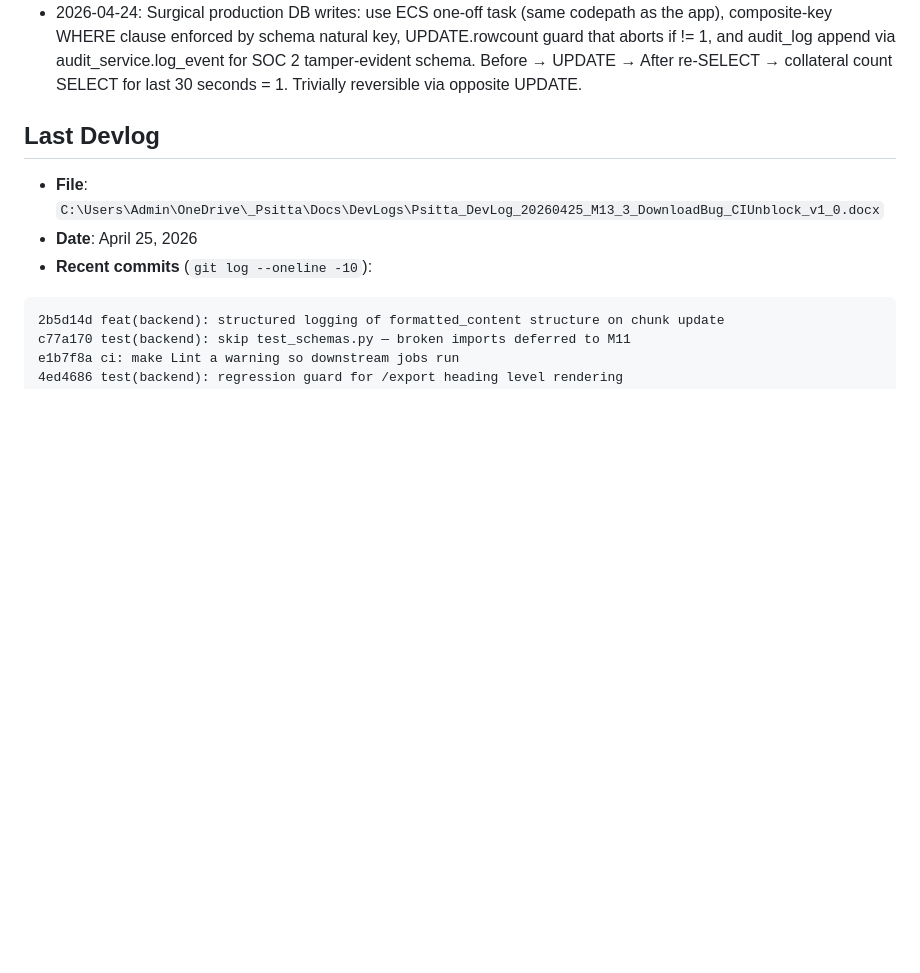
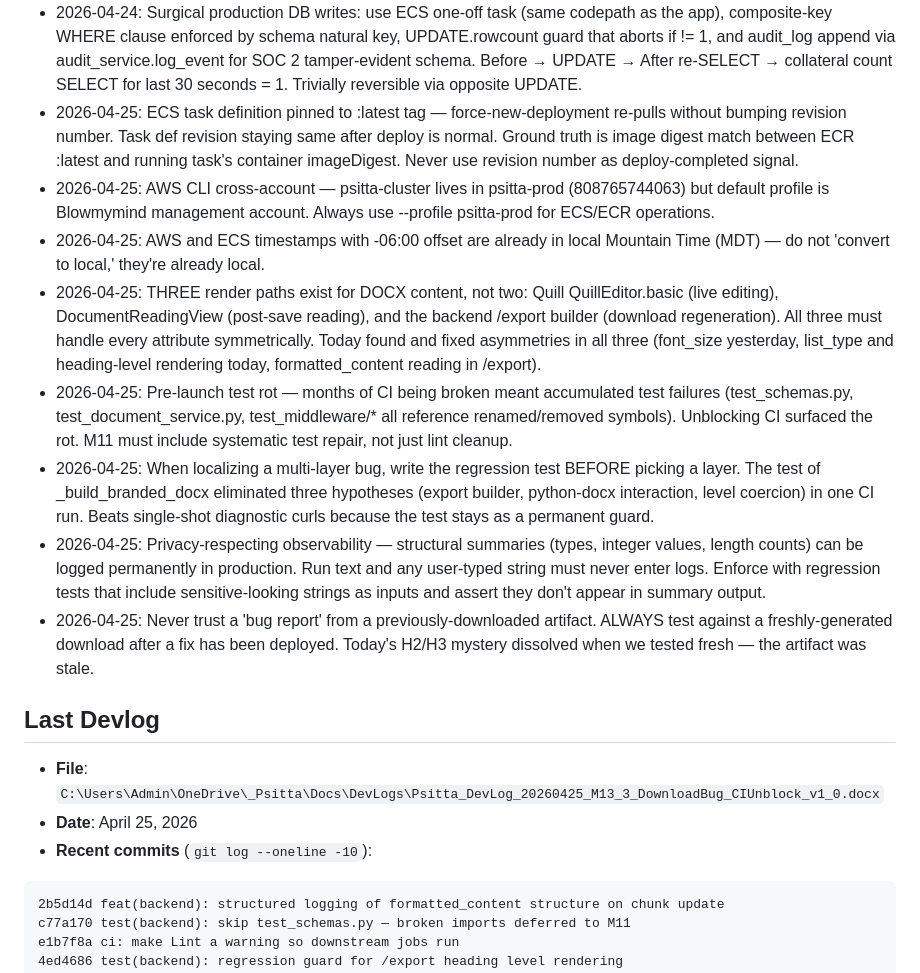
Before and after one commit to thkcyberai/psitta, a Markdown page: CLAUDE.md, the part around one of its changes. Drawn GitHub-style; blank space fills up the shorter version.

Commit message:
docs: manual append of 2026-04-25 Key Learnings to CLAUDE.md
The SessionStart hook missed yesterday's devlog due to a heading regex
mismatch — same failure mode as 2026-04-22. Manually appending the 8
Key Learnings entries from yesterday's devlog (M13.3 + download bug +
CI unblock + permanent observability).

The hook regex itself will be fixed in a separate commit.

Co-Authored-By: Claude Opus 4.7 (1M context) <noreply@anthropic.com>

```diff
--- a/CLAUDE.md
+++ b/CLAUDE.md
@@ -359,6 +359,14 @@ Immutable append-only log. Never rewrite past entries — only append new ones a
 - 2026-04-24: pysbd sentence segmentation and the TTS pipeline consume plain text_content only — formatting never affects audio synthesis or alignment. Safe to layer Bold/Italic/Underline/FontSize formatting on top without touching the playback code path.
 - 2026-04-24: Quota dialog + banner UX pattern: proactive banner on Library (persistent, X-dismissible, reappears on next app launch if still at limit), disabled action buttons with tooltip priority (unavailable > at-limit > not-Pro > enabled), safety-net dialog for 402 responses that slip through. Replaces cryptic "DioException: bad response" with actionable messaging that shows actual plan, actual usage, and actual reset date.
 - 2026-04-24: Surgical production DB writes: use ECS one-off task (same codepath as the app), composite-key WHERE clause enforced by schema natural key, UPDATE.rowcount guard that aborts if != 1, and audit_log append via audit_service.log_event for SOC 2 tamper-evident schema. Before → UPDATE → After re-SELECT → collateral count SELECT for last 30 seconds = 1. Trivially reversible via opposite UPDATE.
+- 2026-04-25: ECS task definition pinned to :latest tag — force-new-deployment re-pulls without bumping revision number. Task def revision staying same after deploy is normal. Ground truth is image digest match between ECR :latest and running task's container imageDigest. Never use revision number as deploy-completed signal.
+- 2026-04-25: AWS CLI cross-account — psitta-cluster lives in psitta-prod (808765744063) but default profile is Blowmymind management account. Always use --profile psitta-prod for ECS/ECR operations.
+- 2026-04-25: AWS and ECS timestamps with -06:00 offset are already in local Mountain Time (MDT) — do not 'convert to local,' they're already local.
+- 2026-04-25: THREE render paths exist for DOCX content, not two: Quill QuillEditor.basic (live editing), DocumentReadingView (post-save reading), and the backend /export builder (download regeneration). All three must handle every attribute symmetrically. Today found and fixed asymmetries in all three (font_size yesterday, list_type and heading-level rendering today, formatted_content reading in /export).
+- 2026-04-25: Pre-launch test rot — months of CI being broken meant accumulated test failures (test_schemas.py, test_document_service.py, test_middleware/* all reference renamed/removed symbols). Unblocking CI surfaced the rot. M11 must include systematic test repair, not just lint cleanup.
+- 2026-04-25: When localizing a multi-layer bug, write the regression test BEFORE picking a layer. The test of _build_branded_docx eliminated three hypotheses (export builder, python-docx interaction, level coercion) in one CI run. Beats single-shot diagnostic curls because the test stays as a permanent guard.
+- 2026-04-25: Privacy-respecting observability — structural summaries (types, integer values, length counts) can be logged permanently in production. Run text and any user-typed string must never enter logs. Enforce with regression tests that include sensitive-looking strings as inputs and assert they don't appear in summary output.
+- 2026-04-25: Never trust a 'bug report' from a previously-downloaded artifact. ALWAYS test against a freshly-generated download after a fix has been deployed. Today's H2/H3 mystery dissolved when we tested fresh — the artifact was stale.
 
 ## Last Devlog
 - **File**: `C:\Users\Admin\OneDrive\_Psitta\Docs\DevLogs\Psitta_DevLog_20260425_M13_3_DownloadBug_CIUnblock_v1_0.docx`
```
Also changed, not shown: other parts of CLAUDE.md (+1 -1 lines).
